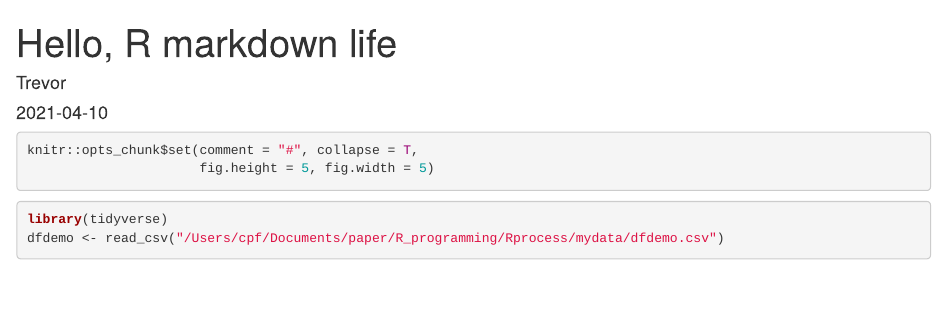
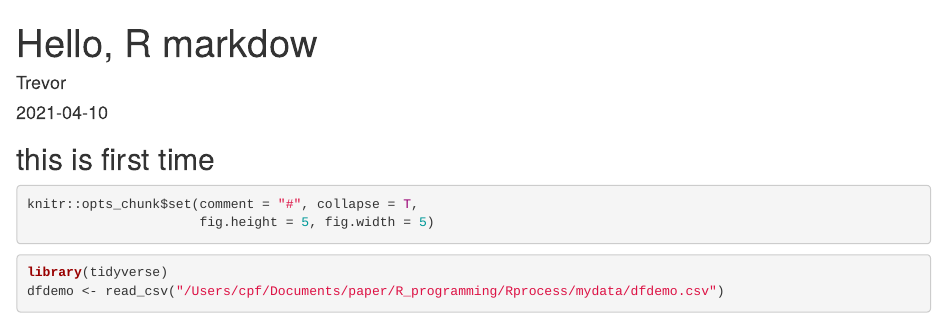
Before and after one commit to Allencpf/Rblog, an R Markdown document (content/post/2021-04-10-hello-r-markdown-life/index.Rmd): the page in a window 1100 px wide, from its top. Rendered offline with R 4.5, knitr and Pandoc, with nearby package versions; some code elsewhere in the file could not run offline.

Commit message:
version3

````diff
--- a/content/post/2021-04-10-hello-r-markdown-life/index.Rmd
+++ b/content/post/2021-04-10-hello-r-markdown-life/index.Rmd
@@ -1,5 +1,5 @@
 ---
-title: Hello, R markdown life
+title: Hello, R markdow
 author: Trevor
 date: '2021-04-10'
 slug: hello-r-markdown-life
@@ -7,7 +7,7 @@ categories:
   - Example
 tags: []
 ---
-
+## this is first time
 
 ```{r}
 knitr::opts_chunk$set(comment = "#", collapse = T,
````
